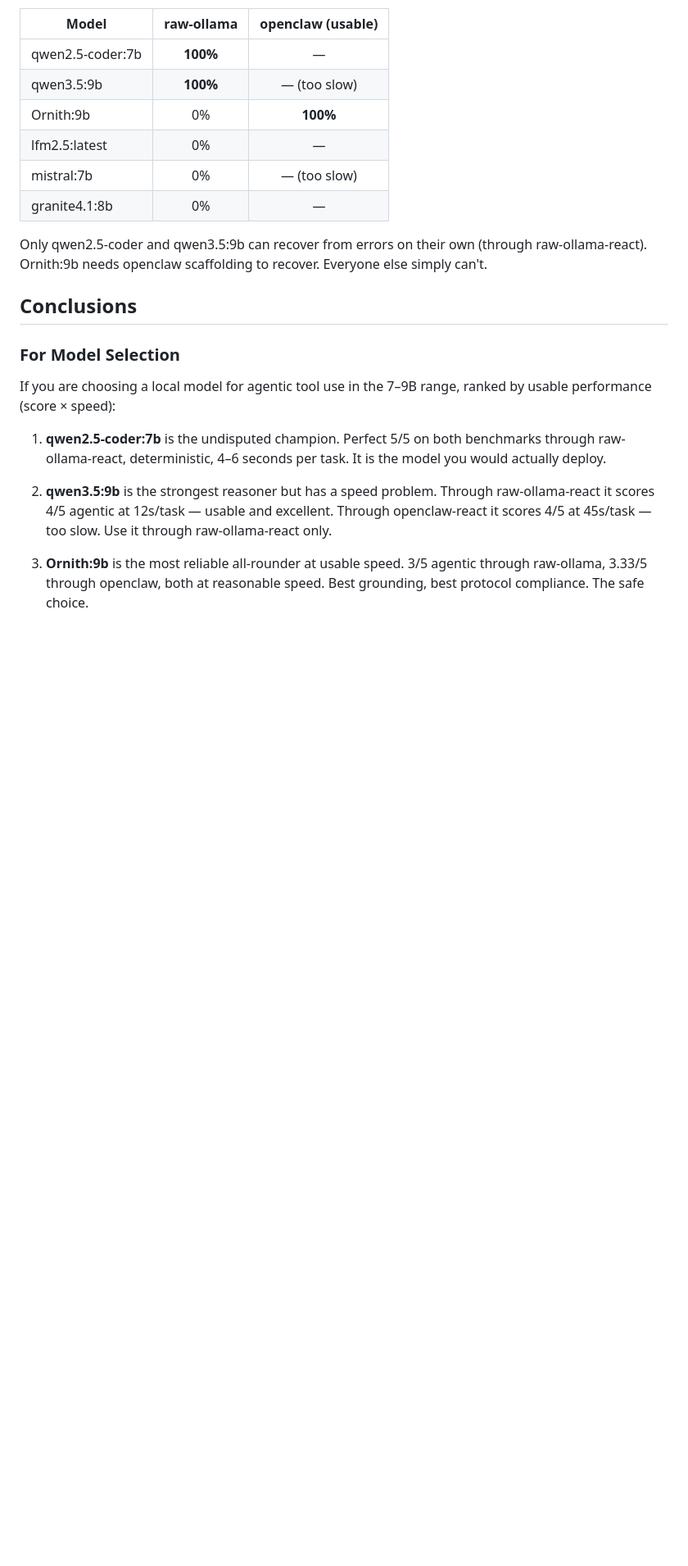
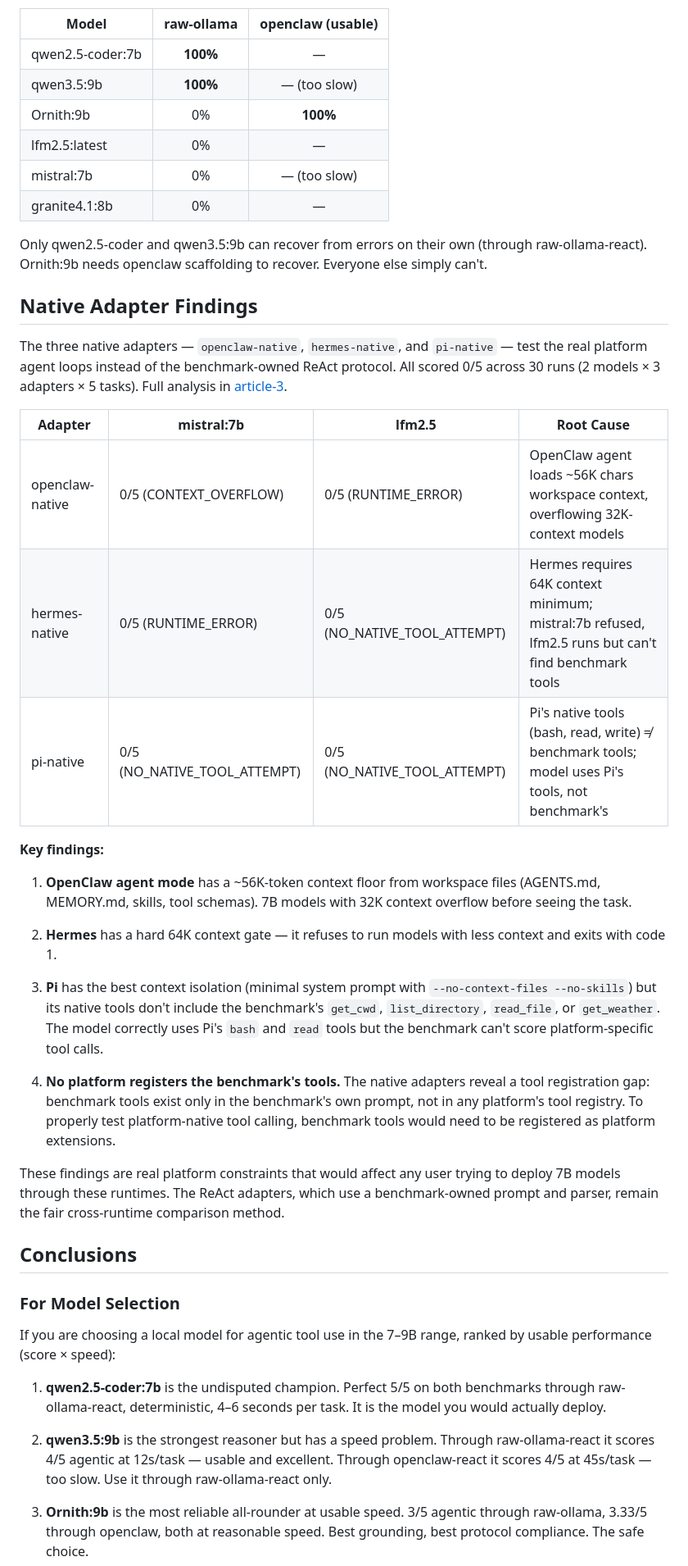
Before and after one commit to ebelo/local-agent-bench, a Markdown page: articles/article-2-model-rankings.md, the part around one of its changes. Shown at 82% size. GitHub-like rendering; blank space fills up the shorter version.

```diff
--- a/articles/article-2-model-rankings.md
+++ b/articles/article-2-model-rankings.md
@@ -266,6 +274,28 @@ The recovery task — try a bad path, detect failure, list the directory, find t
 
 Only qwen2.5-coder and qwen3.5:9b can recover from errors on their own (through raw-ollama-react). Ornith:9b needs openclaw scaffolding to recover. Everyone else simply can't.
 
+## Native Adapter Findings
+
+The three native adapters — `openclaw-native`, `hermes-native`, and `pi-native` — test the real platform agent loops instead of the benchmark-owned ReAct protocol. All scored 0/5 across 30 runs (2 models × 3 adapters × 5 tasks). Full analysis in [article-3](article-3-native-adapters.md).
+
+| Adapter | mistral:7b | lfm2.5 | Root Cause |
+|---------|-----------|--------|------------|
+| openclaw-native | 0/5 (CONTEXT_OVERFLOW) | 0/5 (RUNTIME_ERROR) | OpenClaw agent loads ~56K chars workspace context, overflowing 32K-context models |
+| hermes-native | 0/5 (RUNTIME_ERROR) | 0/5 (NO_NATIVE_TOOL_ATTEMPT) | Hermes requires 64K context minimum; mistral:7b refused, lfm2.5 runs but can't find benchmark tools |
+| pi-native | 0/5 (NO_NATIVE_TOOL_ATTEMPT) | 0/5 (NO_NATIVE_TOOL_ATTEMPT) | Pi's native tools (bash, read, write) ≠ benchmark tools; model uses Pi's tools, not benchmark's |
+
+**Key findings:**
+
+1. **OpenClaw agent mode** has a ~56K-token context floor from workspace files (AGENTS.md, MEMORY.md, skills, tool schemas). 7B models with 32K context overflow before seeing the task.
+
+2. **Hermes** has a hard 64K context gate — it refuses to run models with less context and exits with code 1.
+
+3. **Pi** has the best context isolation (minimal system prompt with `--no-context-files --no-skills`) but its native tools don't include the benchmark's `get_cwd`, `list_directory`, `read_file`, or `get_weather`. The model correctly uses Pi's `bash` and `read` tools but the benchmark can't score platform-specific tool calls.
+
+4. **No platform registers the benchmark's tools.** The native adapters reveal a tool registration gap: benchmark tools exist only in the benchmark's own prompt, not in any platform's tool registry. To properly test platform-native tool calling, benchmark tools would need to be registered as platform extensions.
+
+These findings are real platform constraints that would affect any user trying to deploy 7B models through these runtimes. The ReAct adapters, which use a benchmark-owned prompt and parser, remain the fair cross-runtime comparison method.
+
 ## Conclusions
 
 ### For Model Selection
```
Also changed, not shown: other parts of articles/article-2-model-rankings.md (+8 -0 lines), articles/article-1-local-agent-bench.md (+6 -2 lines), articles/article-3-native-adapters.md (added, +170 -0 lines).
